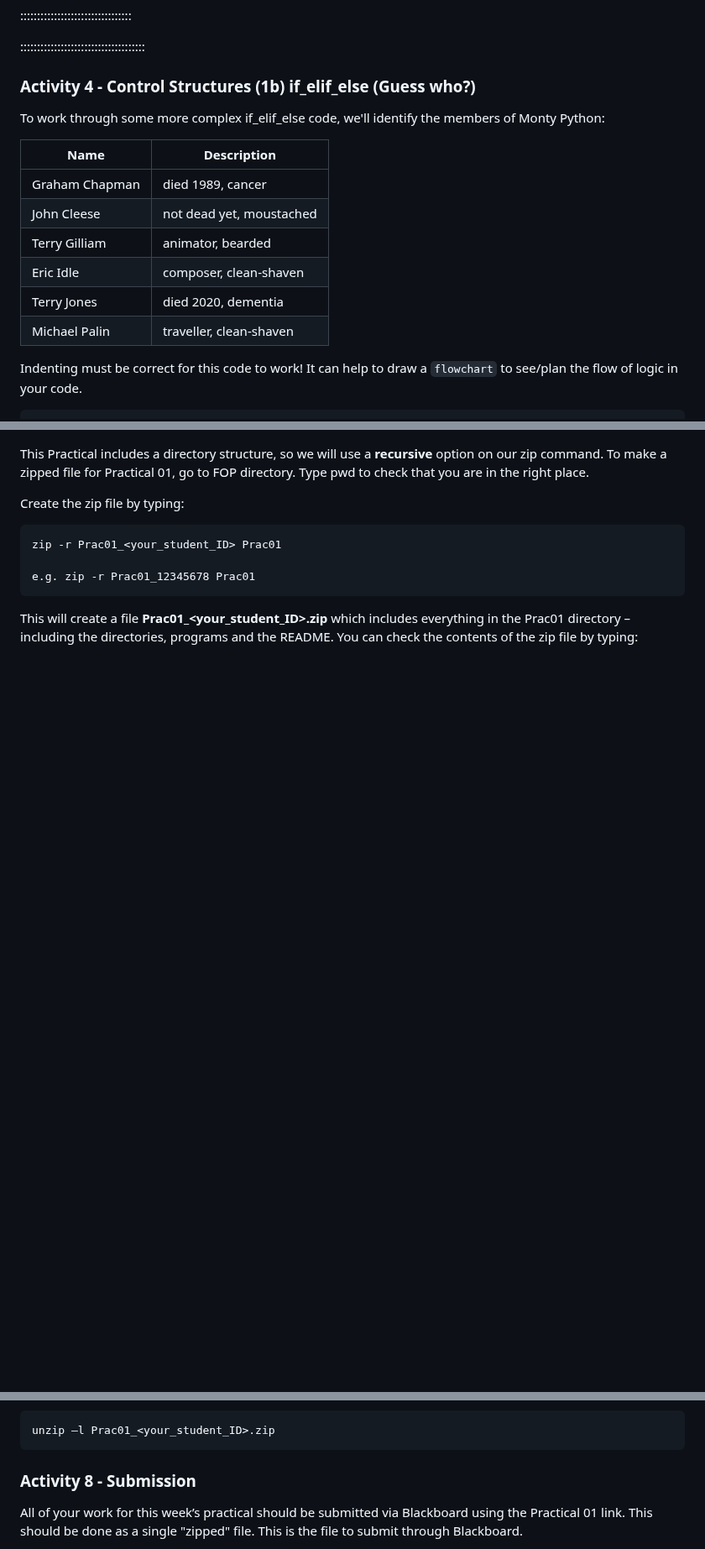
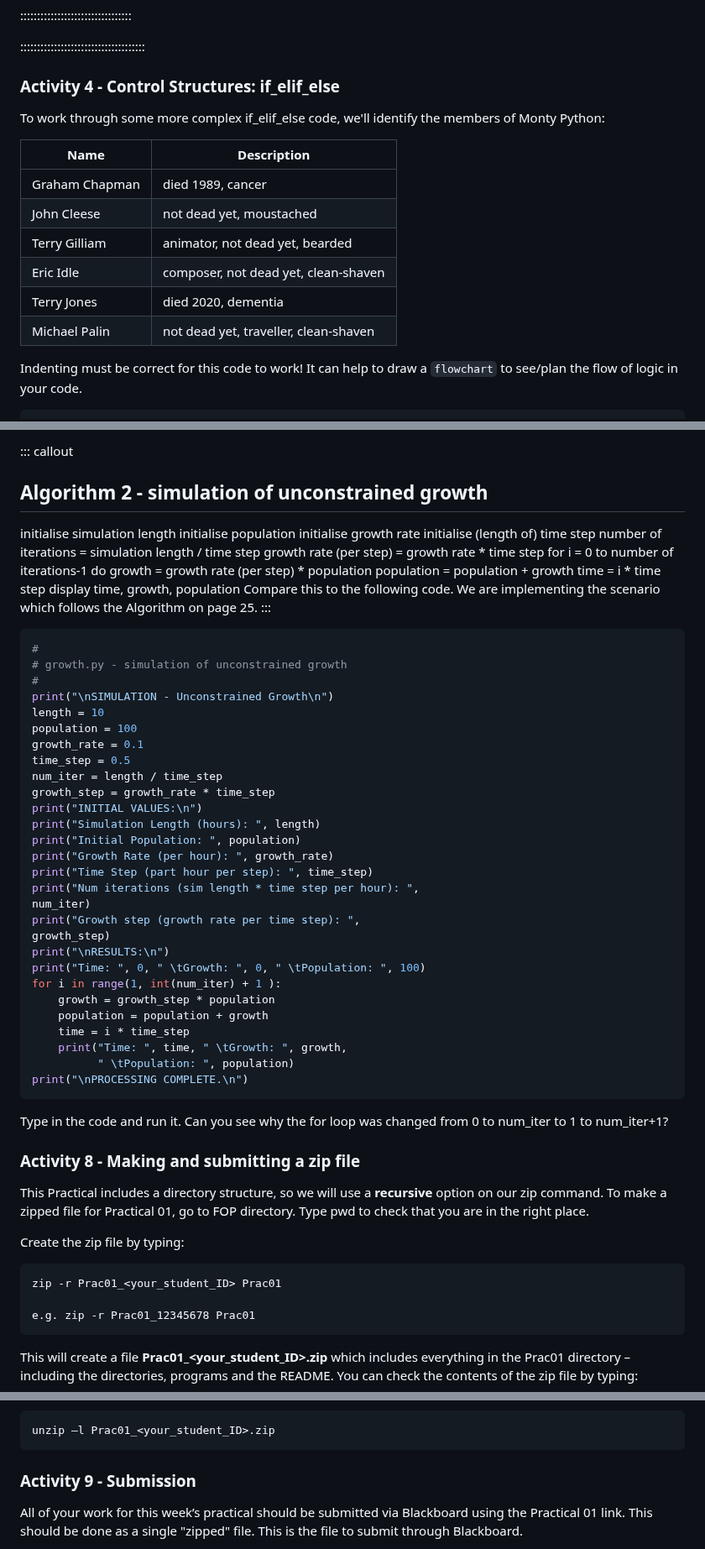
Before and after one commit to COMP1005/COMP1005old2.github.io, a Markdown page: episodes/prac01.md, 3 parts joined by grey strips. Shown at 84% size. Rendered like a GitHub page; blank space fills up the shorter version.

````diff
--- a/episodes/prac01.md
+++ b/episodes/prac01.md
@@ -275,18 +275,18 @@ Enter "Bruce" and something other than "Bruce" to test both paths through the co
 
 :::::::::::::::::::::::::::::::::::::
 
-### Activity 4 - Control Structures (1b) if_elif_else (Guess who?)
+### Activity 4 - Control Structures: if_elif_else
 
 To work through some more complex if_elif_else code, we'll identify the members of Monty Python:
 
 | Name           | Description |
 |----------------|-------------|
 | Graham Chapman | died 1989, cancer |
-| John Cleese | not dead yet, moustached |
-| Terry Gilliam | animator, bearded |
-| Eric Idle | composer, clean-shaven |
-| Terry Jones | died 2020, dementia |
-| Michael Palin | traveller, clean-shaven |
+| John Cleese    | not dead yet, moustached |
+| Terry Gilliam  | animator, not dead yet, bearded |
+| Eric Idle      | composer, not dead yet, clean-shaven |
+| Terry Jones    | died 2020, dementia |
+| Michael Palin  | not dead yet, traveller, clean-shaven |
 
 
 Indenting must be correct for this code to work! It can help to draw a ```flowchart``` to see/plan the flow of logic in your code.
@@ -336,3 +403,54 @@ along with a description under “Contents” in the README file.
+::: callout
+
+## Algorithm 2 - simulation of unconstrained growth
+
+initialise simulation length
+initialise population
+initialise growth rate
+initialise (length of) time step
+number of iterations = simulation length / time step growth rate (per step) = growth rate * time step
+for i = 0 to number of iterations-1 do
+growth = growth rate (per step) * population population = population + growth
+time = i * time step
+display time, growth, population
+Compare this to the following code. We are implementing the scenario which follows the Algorithm on page 25.
+:::
+
+```python
+#
+# growth.py - simulation of unconstrained growth
+#
+print("\nSIMULATION - Unconstrained Growth\n")
+length = 10
+population = 100
+growth_rate = 0.1
+time_step = 0.5
+num_iter = length / time_step
+growth_step = growth_rate * time_step
+print("INITIAL VALUES:\n")
+print("Simulation Length (hours): ", length)
+print("Initial Population: ", population)
+print("Growth Rate (per hour): ", growth_rate)
+print("Time Step (part hour per step): ", time_step)
+print("Num iterations (sim length * time step per hour): ",
+num_iter)
+print("Growth step (growth rate per time step): ",
+growth_step)
+print("\nRESULTS:\n")
+print("Time: ", 0, " \tGrowth: ", 0, " \tPopulation: ", 100)
+for i in range(1, int(num_iter) + 1 ):
+    growth = growth_step * population
+    population = population + growth
+    time = i * time_step
+    print("Time: ", time, " \tGrowth: ", growth,
+          " \tPopulation: ", population)
+print("\nPROCESSING COMPLETE.\n")
+```
+
+Type in the code and run it. Can you see why the for loop was changed from 0 to num_iter to 1 to num_iter+1?
+
+
+### Activity 8 - Making and submitting a zip file
 
 This Practical includes a directory structure, so we will use a **recursive** option
 on our zip command. To make a zipped file for Practical 01, go to FOP
@@ -354,7 +472,7 @@ contents of the zip file by typing:
 unzip –l Prac01_<your_student_ID>.zip
 ```
 
-### Activity 8 - Submission
+### Activity 9 - Submission
 
 All of your work for this week’s practical should be submitted via Blackboard using
 the Practical 01 link. This should be done as a single "zipped" file.
````
Also changed, not shown: other parts of episodes/prac01.md (+72 -5 lines).
